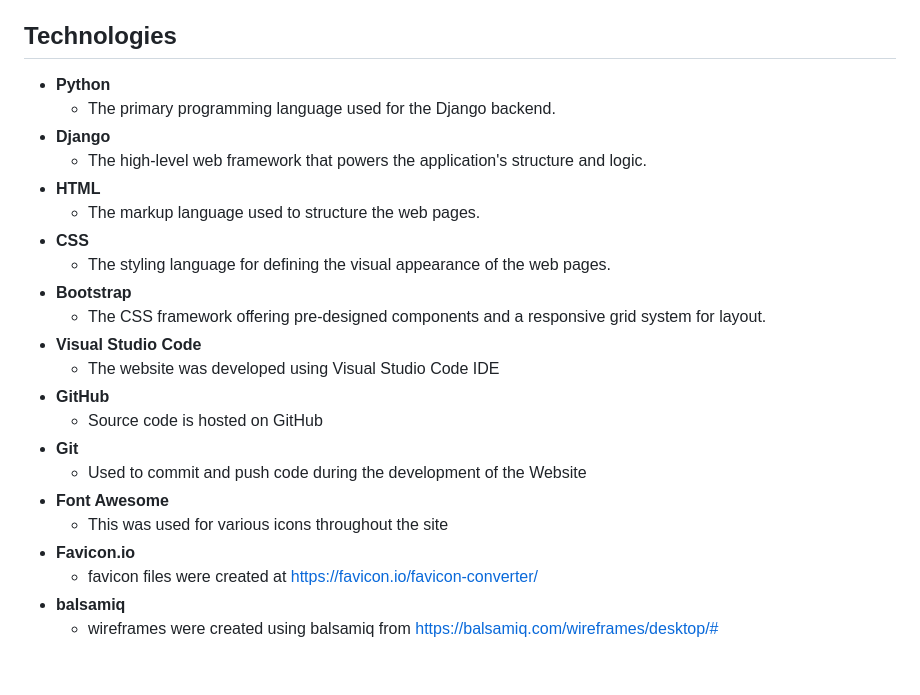
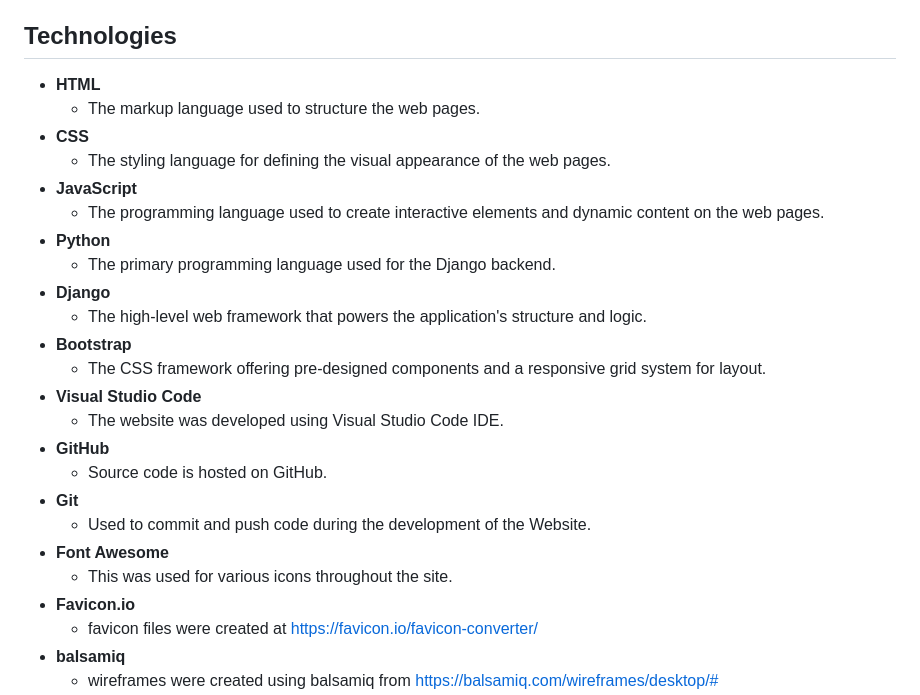
Before and after one commit to NiborGnu/p4-timeline, a Markdown page: README.md, the part around the change. GitHub-like rendering; blank space fills up the shorter version.

Commit message:
Add JavaScript to technologies

```diff
--- a/README.md
+++ b/README.md
@@ -761,24 +761,26 @@ Entity relationship diagram was created using [DBVisualizer](https://www.dbvis.c
 
 ## Technologies
 
+- **HTML**
+  - The markup language used to structure the web pages.
+- **CSS**
+  - The styling language for defining the visual appearance of the web pages.
+- **JavaScript**
+  - The programming language used to create interactive elements and dynamic content on the web pages.
 - **Python**
   - The primary programming language used for the Django backend.
 - **Django**
   - The high-level web framework that powers the application's structure and logic.
-- **HTML**
-  - The markup language used to structure the web pages.
-- **CSS**
-  - The styling language for defining the visual appearance of the web pages.
 - **Bootstrap**
   - The CSS framework offering pre-designed components and a responsive grid system for layout.
 - **Visual Studio Code**
-  - The website was developed using Visual Studio Code IDE
+  - The website was developed using Visual Studio Code IDE.
 - **GitHub**
-  - Source code is hosted on GitHub
+  - Source code is hosted on GitHub.
 - **Git**
-  - Used to commit and push code during the development of the Website
+  - Used to commit and push code during the development of the Website.
 - **Font Awesome**
-  - This was used for various icons throughout the site
+  - This was used for various icons throughout the site.
 - **Favicon.io**
   - favicon files were created at https://favicon.io/favicon-converter/
 - **balsamiq**
```
